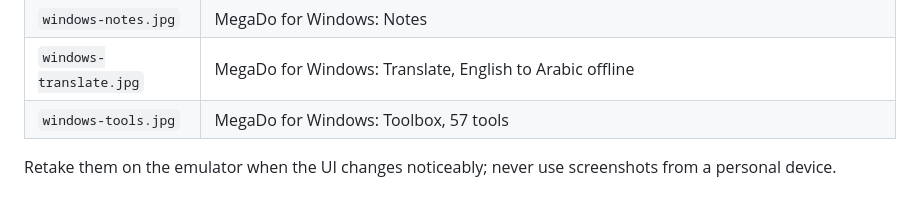
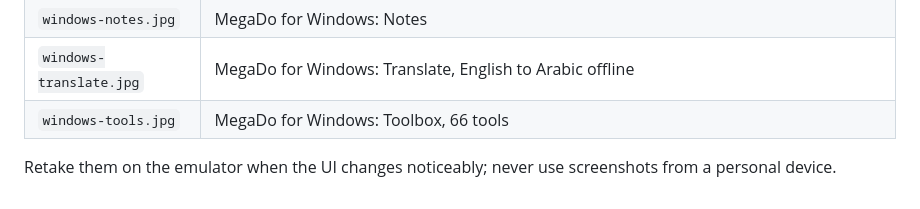
Before and after one commit to MegaMind2999/MegaDoApk, a Markdown page: screenshots/README.md, the part around the change. Drawn GitHub-style.

Commit message:
Windows Toolbox screenshot: 66 tools
Co-Authored-By: Claude Opus 5.5 <noreply@anthropic.com>

```diff
--- a/screenshots/README.md
+++ b/screenshots/README.md
@@ -36,6 +36,6 @@ All retaken for 2.19 (November 2026) with sample data only: no personal informat
 | `windows-health.jpg` | MegaDo for Windows: Health |
 | `windows-notes.jpg` | MegaDo for Windows: Notes |
 | `windows-translate.jpg` | MegaDo for Windows: Translate, English to Arabic offline |
-| `windows-tools.jpg` | MegaDo for Windows: Toolbox, 57 tools |
+| `windows-tools.jpg` | MegaDo for Windows: Toolbox, 66 tools |
 
 Retake them on the emulator when the UI changes noticeably; never use screenshots from a personal device.
```
Also changed, not shown: screenshots/windows-tools.jpg, 2 other files.
